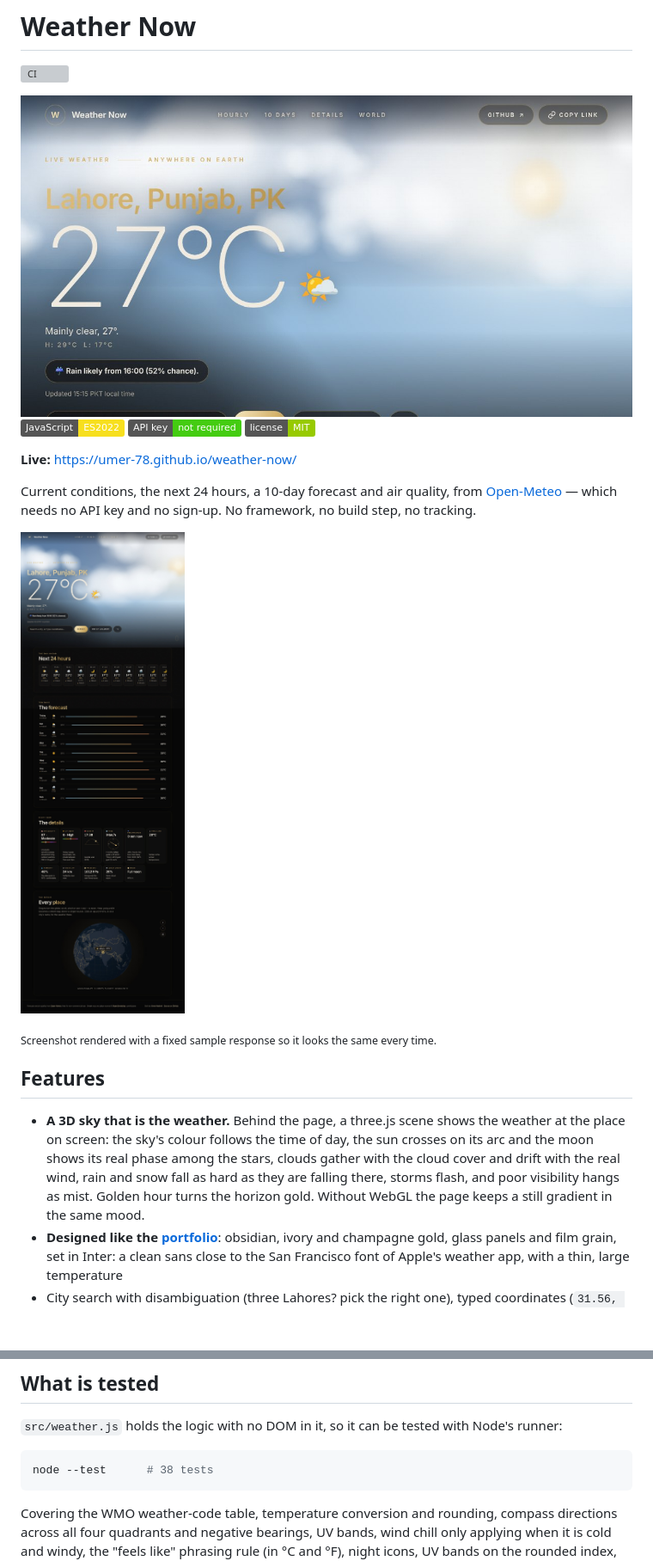
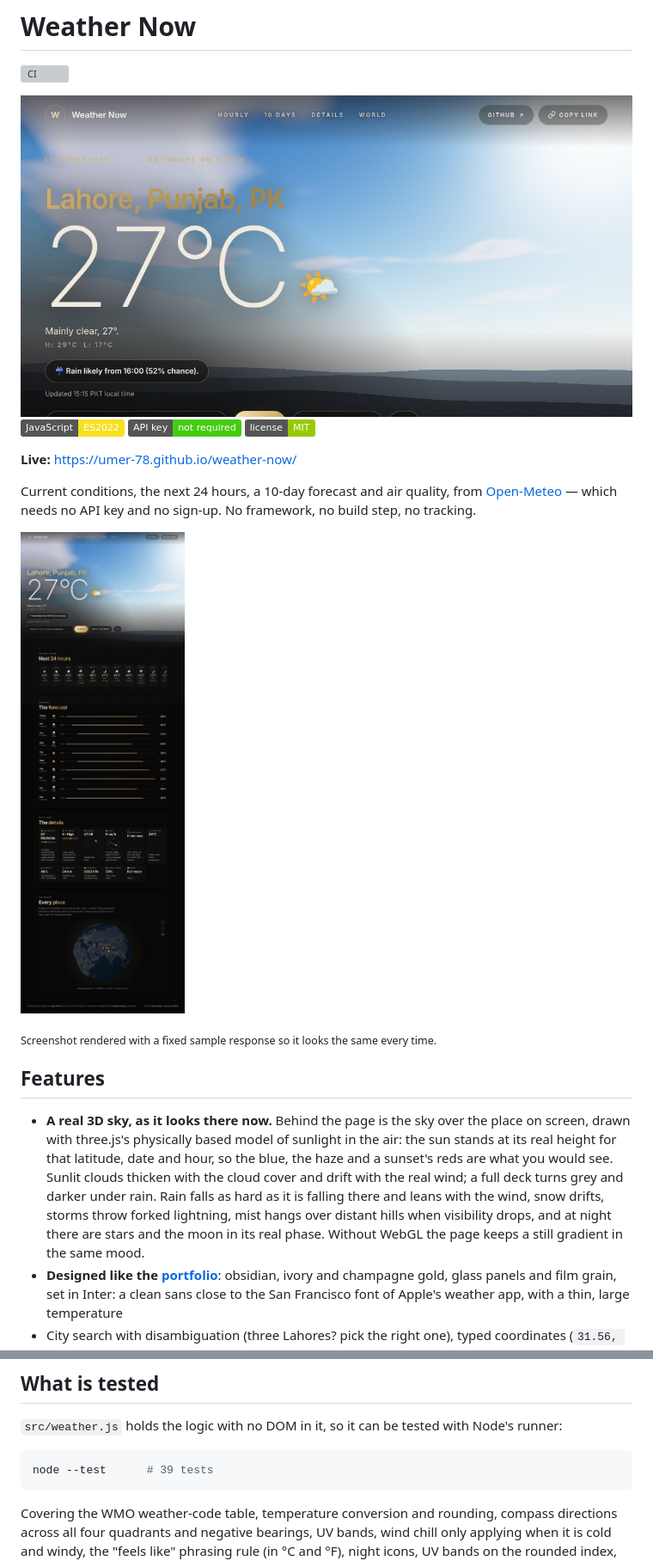
Before and after one commit to umer-78/weather-now, a Markdown page: README.md, 2 parts joined by grey strips. Shown at 86% size. GitHub-like rendering; pictures changed too: .github/preview.jpg, docs/screenshot.jpg; badges without logos; blank space fills up the shorter version; grey boxes are pictures that could not be loaded.

````diff
--- a/README.md
+++ b/README.md
@@ -19,13 +19,16 @@ No framework, no build step, no tracking.
 
 ## Features
 
-- **A 3D sky that is the weather.** Behind the page, a three.js scene shows the
-  weather at the place on screen: the sky's colour follows the time of day, the
-  sun crosses on its arc and the moon shows its real phase among the stars,
-  clouds gather with the cloud cover and drift with the real wind, rain and snow
-  fall as hard as they are falling there, storms flash, and poor visibility hangs
-  as mist. Golden hour turns the horizon gold. Without WebGL the page keeps a
-  still gradient in the same mood.
+- **A real 3D sky, as it looks there now.** Behind the page is the sky over the
+  place on screen, drawn with three.js's physically based model of sunlight in
+  the air: the sun stands at its real height for that latitude, date and hour,
+  so the blue, the haze and a sunset's reds are what you would see. Sunlit
+  clouds thicken with the cloud cover and drift with the real wind; a full deck
+  turns grey and darker under rain. Rain falls as hard as it is falling there
+  and leans with the wind, snow drifts, storms throw forked lightning, mist
+  hangs over distant hills when visibility drops, and at night there are stars
+  and the moon in its real phase. Without WebGL the page keeps a still gradient
+  in the same mood.
 - **Designed like the [portfolio](https://umer-78.github.io/)**: obsidian, ivory
   and champagne gold, glass panels and film grain, set in Inter: a clean sans
   close to the San Francisco font of Apple's weather app, with a thin, large
@@ -61,7 +64,7 @@ No framework, no build step, no tracking.
 Node's runner:
 
 ```bash
-node --test      # 38 tests
+node --test      # 39 tests
 ```
 
 Covering the WMO weather-code table, temperature conversion and rounding,
````
Also changed, not shown: og.jpg, 5 other files.
